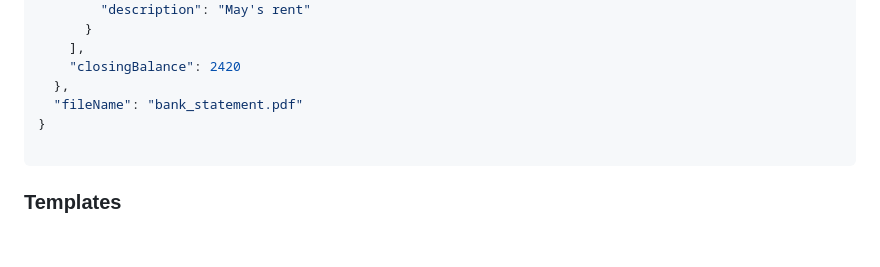
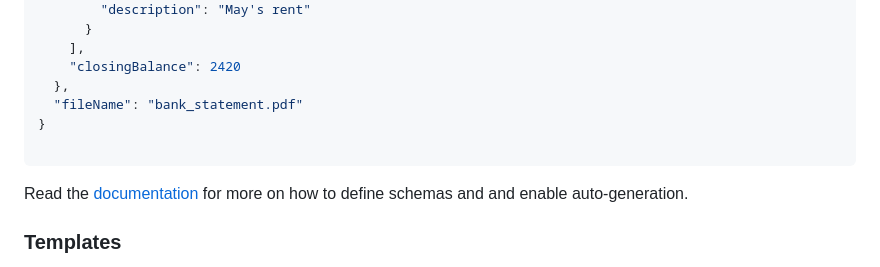
Before and after one commit to bakerdas1/neopxl-ai, a Markdown page: README.md, the part around the change. Drawn GitHub-style; blank space fills up the shorter version.

````diff
--- a/README.md
+++ b/README.md
@@ -199,6 +199,8 @@ Here’s an example of what the extracted result might look like:
 
 ```
 
+Read the [documentation](https://docs.documind.xyz/guides/schema-definition) for more on how to define schemas and and enable auto-generation.
+
 ### **Templates**
 
 Documind comes with built-in templates for extracting data from popular document types like invoices, bank statements, and more. These templates make it easier to get started without defining your own schema.
````
